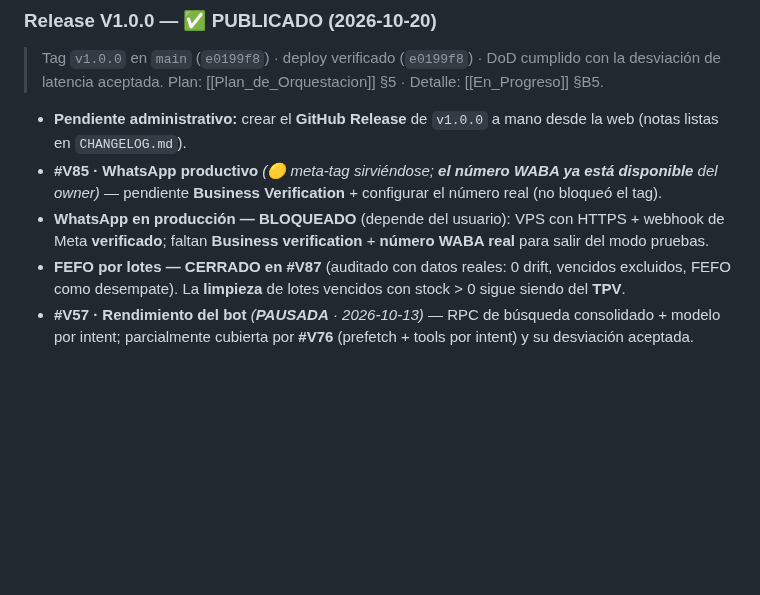
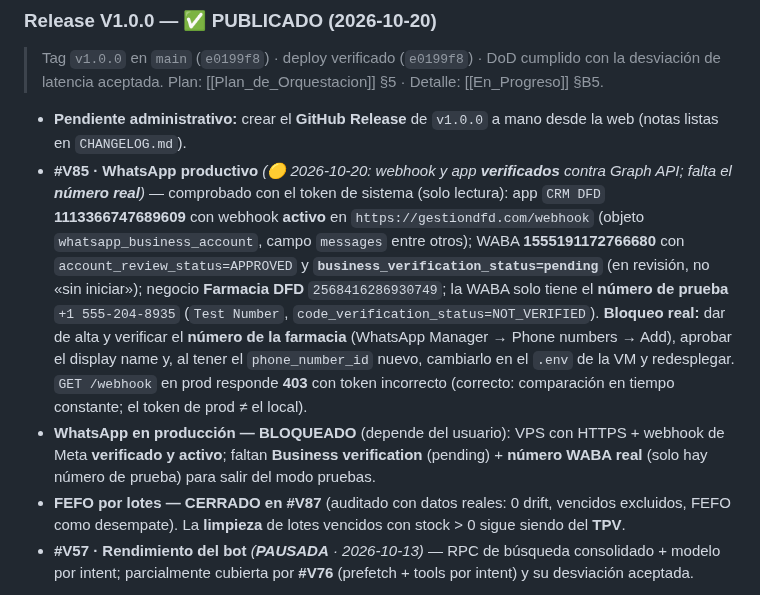
Before and after one commit to JorgeRomhain0407/CRM-DFD, a Markdown page: Docs_Obsidian/03_Progreso/Estado_Actual.md, the part around the change. Rendered like a GitHub page; blank space fills up the shorter version.

Commit message:
#V85: estado verificado (webhook activo, WABA APPROVED, verificacion pending, solo numero de prueba)

```diff
--- a/Docs_Obsidian/03_Progreso/Estado_Actual.md
+++ b/Docs_Obsidian/03_Progreso/Estado_Actual.md
@@ -63,8 +63,8 @@ estado_v27: "V27 · caja de recomendaciones híbridas cableada al panel (HEAD 54
 ### Release V1.0.0 — ✅ PUBLICADO (2026-10-20)
 > Tag `v1.0.0` en `main` (`e0199f8`) · deploy verificado (`e0199f8`) · DoD cumplido con la desviación de latencia aceptada. Plan: [[Plan_de_Orquestacion]] §5 · Detalle: [[En_Progreso]] §B5.
 - **Pendiente administrativo:** crear el **GitHub Release** de `v1.0.0` a mano desde la web (notas listas en `CHANGELOG.md`).
-- **#V85 · WhatsApp productivo** *(🟡 meta-tag sirviéndose; **el número WABA ya está disponible** del owner)* — pendiente **Business Verification** + configurar el número real (no bloqueó el tag).
-- **WhatsApp en producción — BLOQUEADO** (depende del usuario): VPS con HTTPS + webhook de Meta **verificado**; faltan **Business verification** + **número WABA real** para salir del modo pruebas.
+- **#V85 · WhatsApp productivo** *(🟡 2026-10-20: webhook y app **verificados** contra Graph API; falta el **número real**)* — comprobado con el token de sistema (solo lectura): app `CRM DFD` **1113366747689609** con webhook **activo** en `https://gestiondfd.com/webhook` (objeto `whatsapp_business_account`, campo `messages` entre otros); WABA **1555191172766680** con `account_review_status=APPROVED` y **`business_verification_status=pending`** (en revisión, no «sin iniciar»); negocio **Farmacia DFD** `2568416286930749`; la WABA solo tiene el **número de prueba** `+1 555-204-8935` (`Test Number`, `code_verification_status=NOT_VERIFIED`). **Bloqueo real:** dar de alta y verificar el **número de la farmacia** (WhatsApp Manager → Phone numbers → Add), aprobar el display name y, al tener el `phone_number_id` nuevo, cambiarlo en el `.env` de la VM y redesplegar. `GET /webhook` en prod responde **403** con token incorrecto (correcto: comparación en tiempo constante; el token de prod ≠ el local).
+- **WhatsApp en producción — BLOQUEADO** (depende del usuario): VPS con HTTPS + webhook de Meta **verificado y activo**; faltan **Business verification** (pending) + **número WABA real** (solo hay número de prueba) para salir del modo pruebas.
 - **FEFO por lotes — CERRADO en #V87** (auditado con datos reales: 0 drift, vencidos excluidos, FEFO como desempate). La **limpieza** de lotes vencidos con stock > 0 sigue siendo del **TPV**.
 - **#V57 · Rendimiento del bot** *(**PAUSADA** · 2026-10-13)* — RPC de búsqueda consolidado + modelo por intent; parcialmente cubierta por **#V76** (prefetch + tools por intent) y su desviación aceptada.
 
```
Also changed, not shown: Docs_Obsidian/03_Progreso/En_Progreso.md (+1 -1 lines), Docs_Obsidian/04_Historial/Changelog_Versionado.md (+1 -1 lines).
